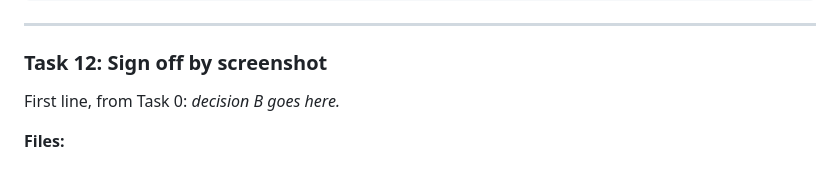
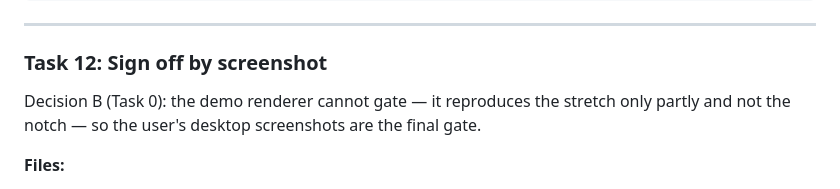
Before and after one commit to HMarzban/claude-mod, a Markdown page: design/2026-10-12-three-layouts-plan.md, the part around the change. GitHub-like rendering.

Commit message:
docs: record that the demo renderer cannot gate the sign-off
Co-Authored-By: Claude Opus 5.5 <noreply@anthropic.com>

```diff
--- a/design/2026-10-12-three-layouts-plan.md
+++ b/design/2026-10-12-three-layouts-plan.md
@@ -1580,7 +1580,7 @@ git commit -m "refactor: drop what only the removed layouts used"
 
 ### Task 12: Sign off by screenshot
 
-First line, from Task 0: _decision B goes here._
+Decision B (Task 0): the demo renderer cannot gate — it reproduces the stretch only partly and not the notch — so the user's desktop screenshots are the final gate.
 
 **Files:**
 - Create: `tools/demos/capture/signoff.test.ts`, a capture rather than a test
```
